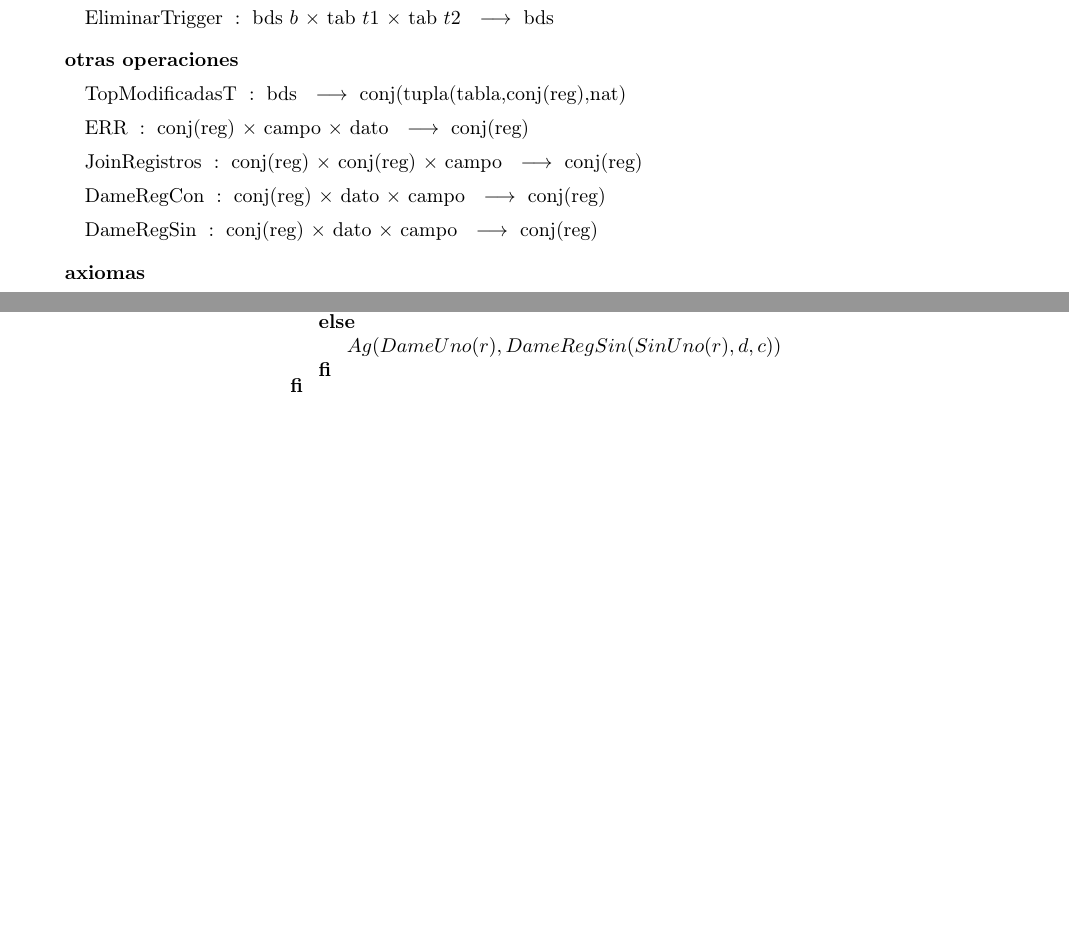
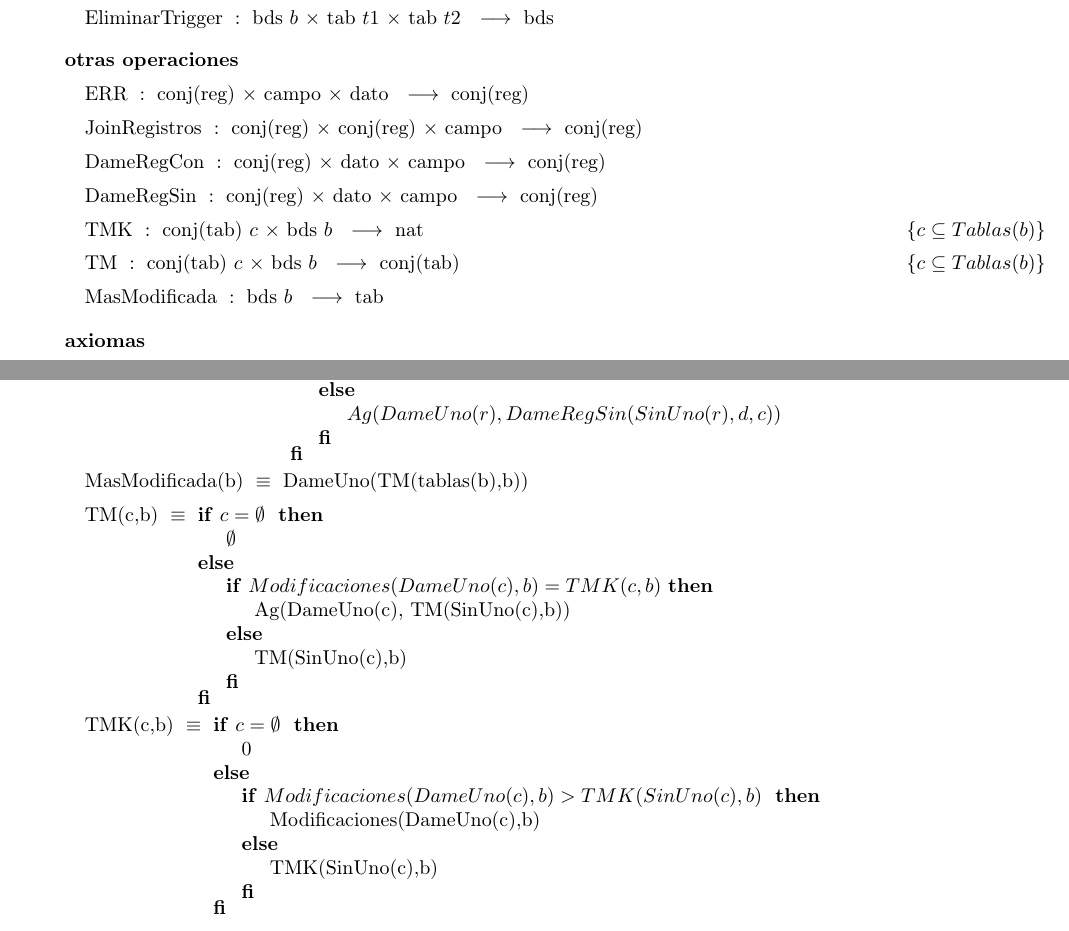
Before and after one commit to MarianoBenzo/Algo2TP1, a LaTeX document (tp1.tex): two parts of pages 5 and 8 of 8, joined at a grey line, cut so that both start at the same text, the shorter picture padded with empty space. Compiled offline with pdfLaTeX.

Commit message:
cargo MasMod

```diff
--- a/tp1.tex
+++ b/tp1.tex
@@ -213,7 +213,6 @@
 
 \tadOtrasOperaciones
 
-\tadOperacion{TopModificadasT}{bds}{conj(tupla(tabla,conj(reg),nat)}{}
 \tadOperacion{ERR}{conj(reg), campo, dato}{conj(reg)}{}
 
 %% otras operaciones usadas en join %%
@@ -221,7 +220,10 @@
 \tadOperacion{DameRegCon}{conj(reg),dato,campo}{conj(reg)}{}
 \tadOperacion{DameRegSin}{conj(reg),dato,campo}{conj(reg)}{}
 
-
+%%operaciones de más modificada%%
+\tadOperacion{TMK}{conj(tab)/c,bds/b}{nat}{$c \subseteq Tablas(b)$}
+\tadOperacion{TM}{conj(tab)/c,bds/b}{conj(tab)}{$c \subseteq Tablas(b)$}
+\tadOperacion{MasModificada}{bds/b}{tab}{}
 
 \tadAxiomas[]
 
@@ -347,7 +349,9 @@
 						$Ag(DameUno(r),DameRegSin(SinUno(r),d,c))$
 				FI}
 			FI}
-
+\tadAxioma{MasModificada(b)}{DameUno(TM(tablas(b),b))}
+\tadAxioma{TM(c,b)}{\IF $c= \emptyset$  THEN $\emptyset$ ELSE {\IF $Modificaciones(DameUno(c),b)=TMK(c,b) $THEN Ag(DameUno(c), TM(SinUno(c),b)) ELSE TM(SinUno(c),b) FI} FI}
+\tadAxioma{TMK(c,b)}{\IF $c= \emptyset$ THEN $0$ ELSE {\IF $Modificaciones(DameUno(c),b)  > TMK(SinUno(c),b)$ THEN Modificaciones(DameUno(c),b) ELSE TMK(SinUno(c),b) FI} FI}
 
 
 \end{tad}
```
Also changed, not shown: tp1.pdf, 3 other files.
